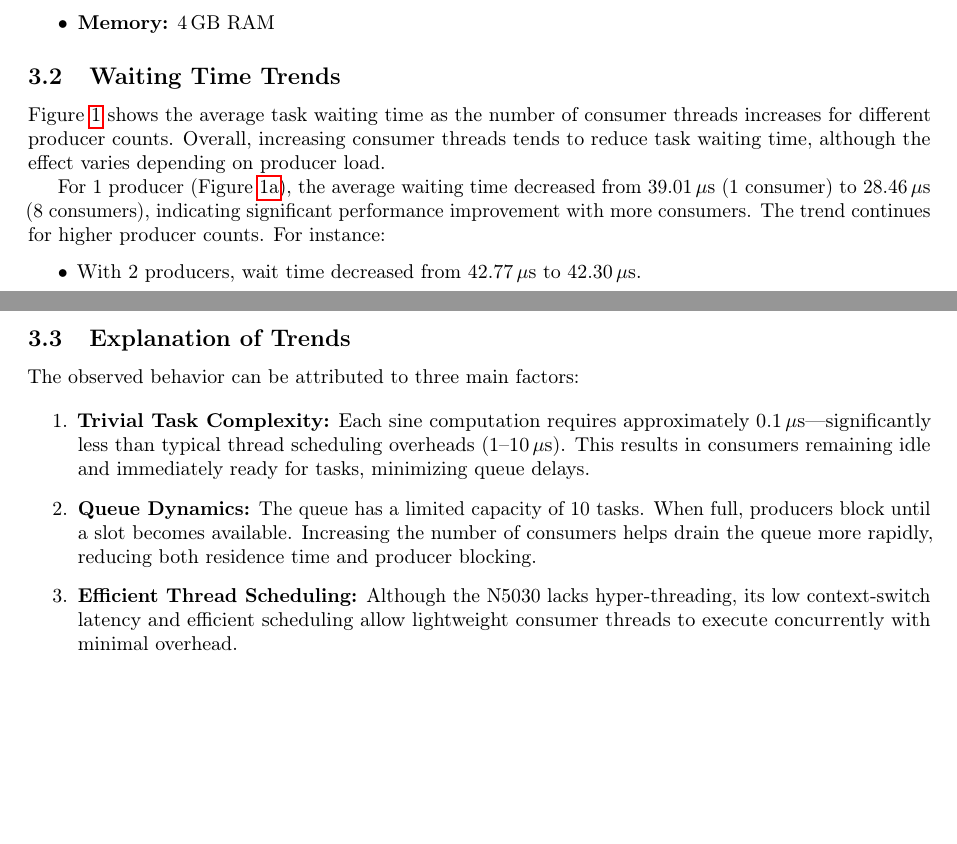
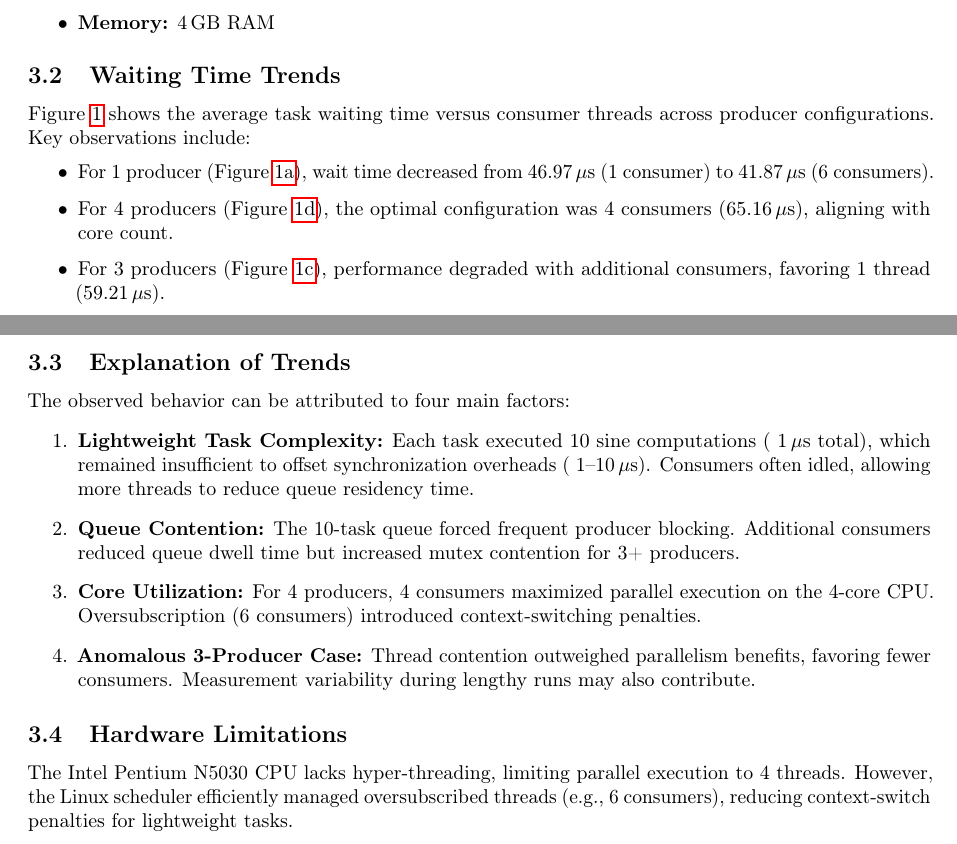
Before and after one commit to ioannisam/embedded-systems, a LaTeX paper (docs/report.tex): two parts of pages 1 and 2 of 3, joined at a grey line, cut so that both start at the same text, the shorter picture padded with empty space. Compiled offline with pdfLaTeX.

Commit message:
Modified work function and updated results

```diff
--- a/docs/report.tex
+++ b/docs/report.tex
@@ -48,11 +48,11 @@ The experiments were conducted on an Arch Linux system with the following hardwa
 \end{itemize}
 
 \subsection{Waiting Time Trends}
-Figure~\ref{fig:results} shows the average task waiting time as the number of consumer threads increases for different producer counts. Overall, increasing consumer threads tends to reduce task waiting time, although the effect varies depending on producer load.
-
-For 1 producer (Figure~\ref{fig:prod1}), the average waiting time decreased from 39.01\,$\mu$s (1 consumer) to 28.46\,$\mu$s (8 consumers), indicating significant performance improvement with more consumers. The trend continues for higher producer counts. For instance:
+Figure~\ref{fig:results} shows the average task waiting time versus consumer threads across producer configurations. Key observations include:
 \begin{itemize}
-    \item With 2 producers, wait time decreased from 42.77\,$\mu$s to 42.30\,$\mu$s.
+    \item For 1 producer (Figure~\ref{fig:prod1}), wait time decreased from 46.97\,$\mu$s (1 consumer) to 41.87\,$\mu$s (6 consumers).
+    \item For 4 producers (Figure~\ref{fig:prod4}), the optimal configuration was 4 consumers (65.16\,$\mu$s), aligning with core count.
+    \item For 3 producers (Figure~\ref{fig:prod3}), performance degraded with additional consumers, favoring 1 thread (59.21\,$\mu$s).
 \end{itemize}
 
 \begin{figure}[ht]
@@ -89,12 +89,18 @@ For 1 producer (Figure~\ref{fig:prod1}), the average waiting time decreased from
 \end{figure}
 
 \subsection{Explanation of Trends}
-The observed behavior can be attributed to three main factors:
+The observed behavior can be attributed to four main factors:
+\begin{enumerate}
+    \item \textbf{Lightweight Task Complexity:} Each task executed 10 sine computations (~1\,$\mu$s total), which remained insufficient to offset synchronization overheads (~1--10\,$\mu$s). Consumers often idled, allowing more threads to reduce queue residency time.
 
-\begin{enumerate}
-    \item \textbf{Trivial Task Complexity:} Each sine computation requires approximately 0.1\,$\mu$s—significantly less than typical thread scheduling overheads (1--10\,$\mu$s). This results in consumers remaining idle and immediately ready for tasks, minimizing queue delays.
-    \item \textbf{Queue Dynamics:} The queue has a limited capacity of 10 tasks. When full, producers block until a slot becomes available. Increasing the number of consumers helps drain the queue more rapidly, reducing both residence time and producer blocking.
-    \item \textbf{Efficient Thread Scheduling:} Although the N5030 lacks hyper-threading, its low context-switch latency and efficient scheduling allow lightweight consumer threads to execute concurrently with minimal overhead.
+    \item \textbf{Queue Contention:} The 10-task queue forced frequent producer blocking. Additional consumers reduced queue dwell time but increased mutex contention for 3+ producers.
+
+    \item \textbf{Core Utilization:} For 4 producers, 4 consumers maximized parallel execution on the 4-core CPU. Oversubscription (6 consumers) introduced context-switching penalties.
+
+    \item \textbf{Anomalous 3-Producer Case:} Thread contention outweighed parallelism benefits, favoring fewer consumers. Measurement variability during lengthy runs may also contribute.
 \end{enumerate}
 
+\subsection{Hardware Limitations}
+The Intel Pentium N5030 CPU lacks hyper-threading, limiting parallel execution to 4 threads. However, the Linux scheduler efficiently managed oversubscribed threads (e.g., 6 consumers), reducing context-switch penalties for lightweight tasks.
+
 \end{document}
```
Also changed, not shown: docs/report.pdf, docs/report.tex (4 more changed lines), 2 other files.
